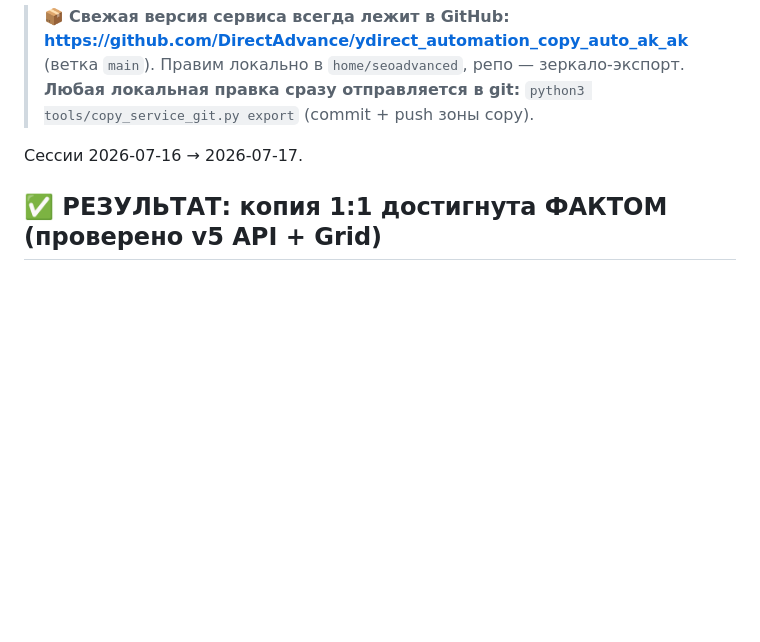
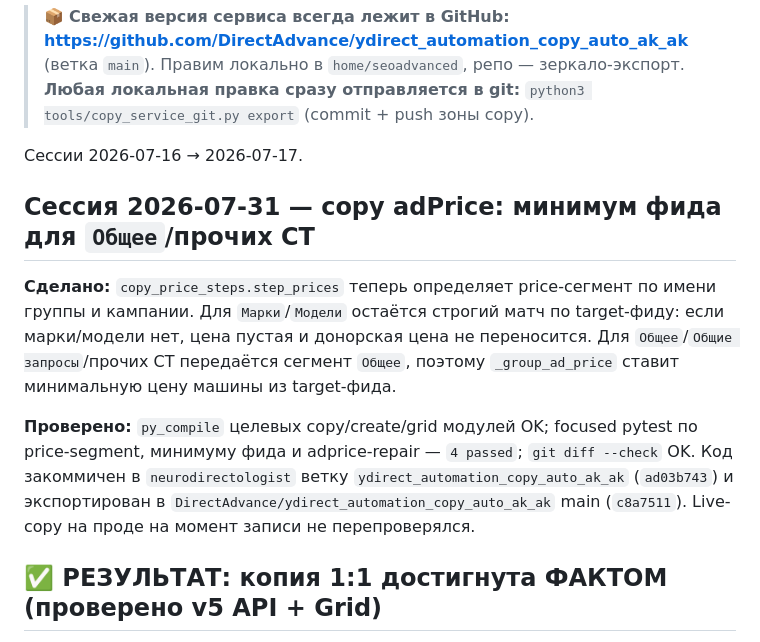
Before and after one commit to DirectAdvance/ydirect_automation_copy_auto_ak_ak, a Markdown page: direct/STATE_COPY_OTHER.md, the part around the change. Drawn GitHub-style; blank space fills up the shorter version.

Commit message:
sync copy service 2026-07-31 13:40:32

```diff
--- a/direct/STATE_COPY_OTHER.md
+++ b/direct/STATE_COPY_OTHER.md
@@ -6,6 +6,19 @@
 > отправляется в git:** `python3 tools/copy_service_git.py export` (commit + push зоны copy).
 
 Сессии 2026-07-16 → 2026-07-17.
+
+## Сессия 2026-07-31 — copy adPrice: минимум фида для `Общее`/прочих СТ
+
+**Сделано:** `copy_price_steps.step_prices` теперь определяет price-сегмент по имени группы и
+кампании. Для `Марки`/`Модели` остаётся строгий матч по target-фиду: если марки/модели нет, цена
+пустая и донорская цена не переносится. Для `Общее`/`Общие запросы`/прочих СТ передаётся сегмент
+`Общее`, поэтому `_group_ad_price` ставит минимальную цену машины из target-фида.
+
+**Проверено:** `py_compile` целевых copy/create/grid модулей OK; focused pytest по price-segment,
+минимуму фида и adprice-repair — `4 passed`; `git diff --check` OK. Код закоммичен в
+`neurodirectologist` ветку `ydirect_automation_copy_auto_ak_ak` (`ad03b743`) и экспортирован в
+`DirectAdvance/ydirect_automation_copy_auto_ak_ak` main (`c8a7511`). Live-copy на проде на момент
+записи не перепроверялся.
 
 ## ✅ РЕЗУЛЬТАТ: копия 1:1 достигнута ФАКТОМ (проверено v5 API + Grid)
 
```
Also changed, not shown: direct/COPY_INDEX.md (+1 -1 lines), direct/COPY_README.md (+1 -0 lines).
